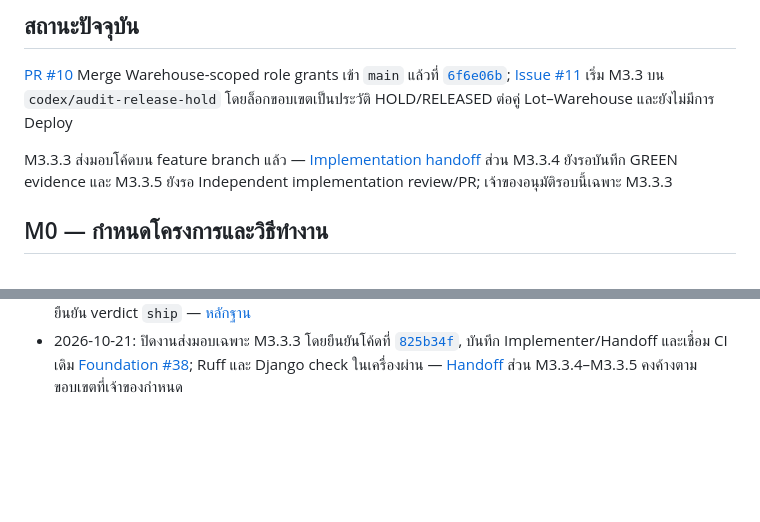
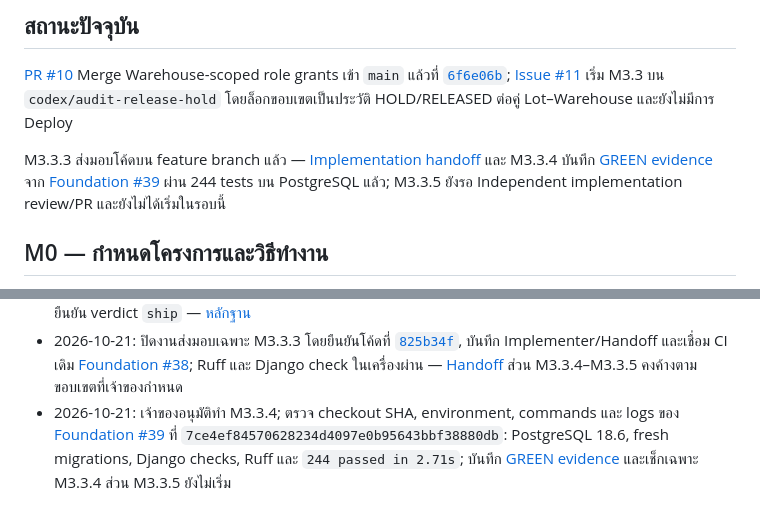
Before and after one commit to porntaned/ERP-for-Factory, a Markdown page: docs/TASKS.md, 2 parts joined by grey strips. Drawn GitHub-style; blank space fills up the shorter version.

Commit message:
docs: record M3.3.4 PostgreSQL green evidence

```diff
--- a/docs/TASKS.md
+++ b/docs/TASKS.md
@@ -8,7 +8,7 @@
 
 [PR #10](https://github.com/porntaned/ERP-for-Factory/pull/10) Merge Warehouse-scoped role grants เข้า `main` แล้วที่ [`6f6e06b`](https://github.com/porntaned/ERP-for-Factory/commit/6f6e06b); [Issue #11](https://github.com/porntaned/ERP-for-Factory/issues/11) เริ่ม M3.3 บน `codex/audit-release-hold` โดยล็อกขอบเขตเป็นประวัติ HOLD/RELEASED ต่อคู่ Lot–Warehouse และยังไม่มีการ Deploy
 
-M3.3.3 ส่งมอบโค้ดบน feature branch แล้ว — [Implementation handoff](assignments/issue-11-lot-disposition-audit.md#m333-implementation-handoff) ส่วน M3.3.4 ยังรอบันทึก GREEN evidence และ M3.3.5 ยังรอ Independent implementation review/PR; เจ้าของอนุมัติรอบนี้เฉพาะ M3.3.3
+M3.3.3 ส่งมอบโค้ดบน feature branch แล้ว — [Implementation handoff](assignments/issue-11-lot-disposition-audit.md#m333-implementation-handoff) และ M3.3.4 บันทึก [GREEN evidence](evidence/issue-11-green.md) จาก [Foundation #39](https://github.com/porntaned/ERP-for-Factory/actions/runs/39526993055) ผ่าน 244 tests บน PostgreSQL แล้ว; M3.3.5 ยังรอ Independent implementation review/PR และยังไม่ได้เริ่มในรอบนี้
 
 ## M0 — กำหนดโครงการและวิธีทำงาน
 
@@ -163,3 +163,4 @@ M1.9 ตรวจรับเฉพาะเอกสารและกลไก
 - 2026-10-20: เริ่ม M3.3 ด้วย [Issue #11](https://github.com/porntaned/ERP-for-Factory/issues/11) และ branch `codex/audit-release-hold`; Independent scope agents พบว่าห้ามใช้สถานะกลางบน Lot เพราะสิทธิ์เป็น Warehouse-scoped จึงล็อก Contract เป็น typed append-only HOLD/RELEASED history ต่อคู่ Lot–Warehouse — [Scope review](reviews/issue-11-scope-independent-review.md)
 - 2026-10-20: [Foundation #35](https://github.com/porntaned/ERP-for-Factory/actions/runs/39452581694) ที่ [`78b2a8a`](https://github.com/porntaned/ERP-for-Factory/commit/78b2a8a8a00537ba70b9894e7443ddf792d91ee8) ยืนยัน PostgreSQL 18.6, checks, migrations และ Ruff ผ่าน; 174 regression tests ผ่านและ 70 Quality tests เป็น controlled RED หลัง Independent Agent ตรวจและยืนยัน verdict `ship` — [หลักฐาน](evidence/issue-11-tdd-red.md)
 - 2026-10-21: ปิดงานส่งมอบเฉพาะ M3.3.3 โดยยืนยันโค้ดที่ [`825b34f`](https://github.com/porntaned/ERP-for-Factory/commit/825b34fea7ad16605210ef4760a41627f0965c06), บันทึก Implementer/Handoff และเชื่อม CI เดิม [Foundation #38](https://github.com/porntaned/ERP-for-Factory/actions/runs/39454155496); Ruff และ Django check ในเครื่องผ่าน — [Handoff](assignments/issue-11-lot-disposition-audit.md#m333-implementation-handoff) ส่วน M3.3.4–M3.3.5 คงค้างตามขอบเขตที่เจ้าของกำหนด
+- 2026-10-21: เจ้าของอนุมัติทำ M3.3.4; ตรวจ checkout SHA, environment, commands และ logs ของ [Foundation #39](https://github.com/porntaned/ERP-for-Factory/actions/runs/39526993055) ที่ `7ce4ef84570628234d4097e0b95643bbf38880db`: PostgreSQL 18.6, fresh migrations, Django checks, Ruff และ `244 passed in 2.71s`; บันทึก [GREEN evidence](evidence/issue-11-green.md) และเช็กเฉพาะ M3.3.4 ส่วน M3.3.5 ยังไม่เริ่ม
```
Also changed, not shown: other parts of docs/TASKS.md (+1 -1 lines), docs/assignments/issue-11-lot-disposition-audit.md (+9 -6 lines), docs/evidence/issue-11-green.md (added, +79 -0 lines).
